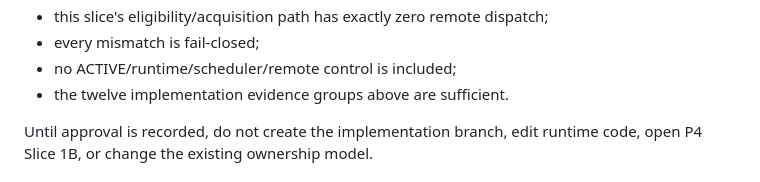
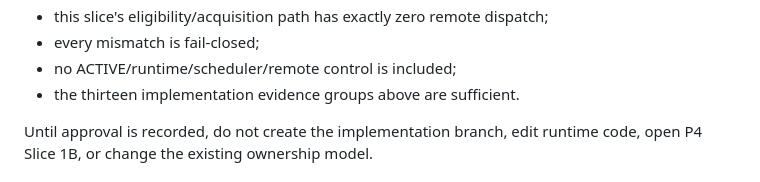
Before and after one commit to svhdtt13-gif/website, a Markdown page: AUTORELOG/local_agent_binding_authority_lease_foundation_work_order.md, the part around the change. GitHub-like rendering.

Commit message:
docs: correct design evidence count
Align the review gate with the thirteen required implementation evidence groups.

Ultraworked with [Sisyphus](https://github.com/code-yeongyu/oh-my-openagent)

Co-authored-by: Sisyphus <clio-agent@sisyphuslabs.ai>

```diff
--- a/AUTORELOG/local_agent_binding_authority_lease_foundation_work_order.md
+++ b/AUTORELOG/local_agent_binding_authority_lease_foundation_work_order.md
@@ -360,7 +360,7 @@ must explicitly confirm:
 - this slice's eligibility/acquisition path has exactly zero remote dispatch;
 - every mismatch is fail-closed;
 - no ACTIVE/runtime/scheduler/remote control is included;
-- the twelve implementation evidence groups above are sufficient.
+- the thirteen implementation evidence groups above are sufficient.
 
 Until approval is recorded, do not create the implementation branch, edit
 runtime code, open P4 Slice 1B, or change the existing ownership model.
```
